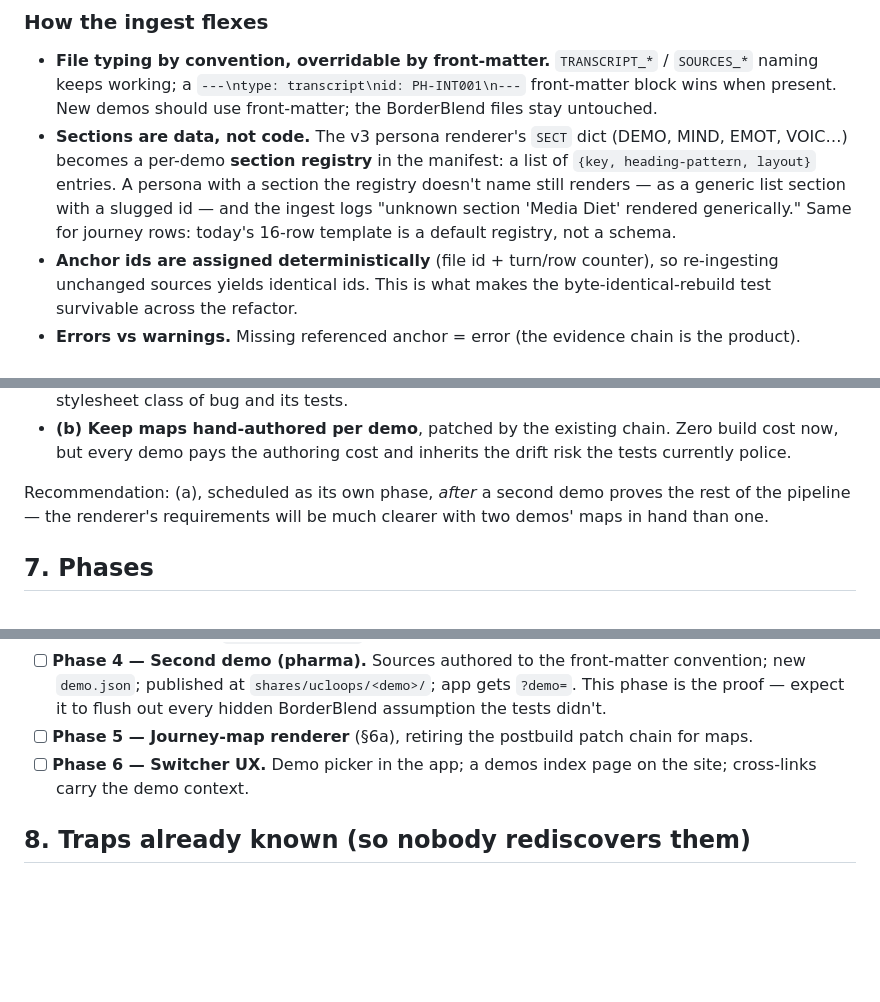
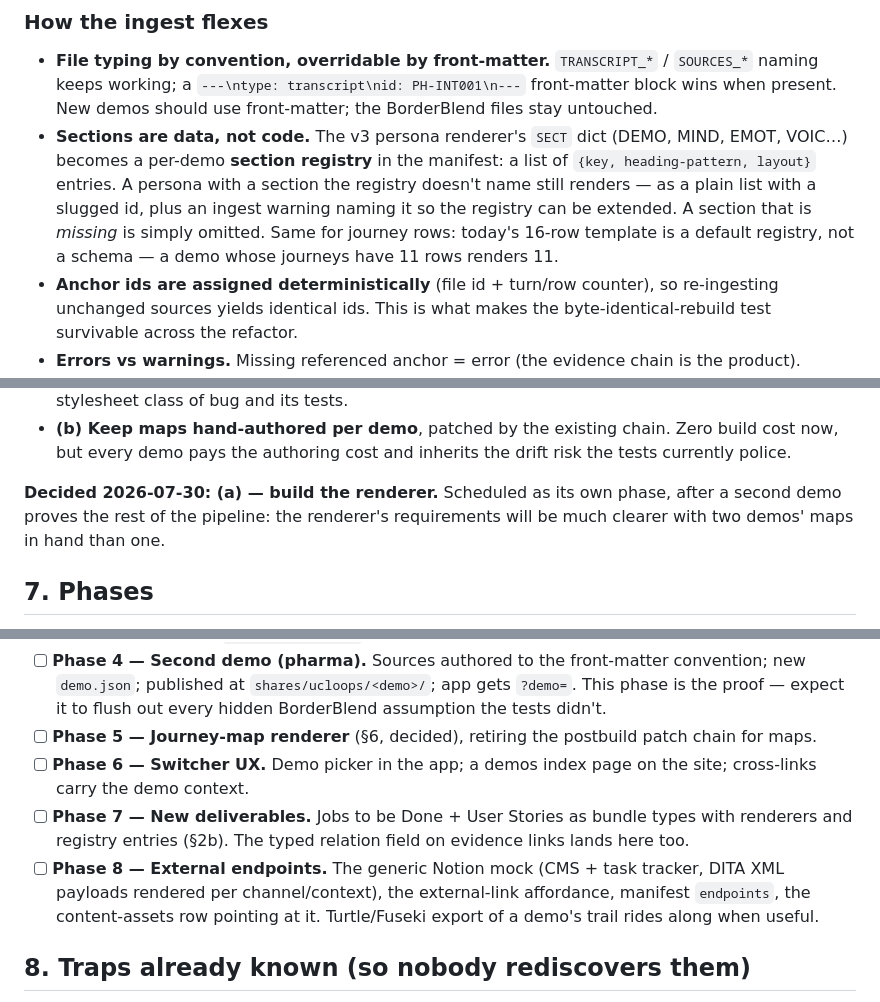
Before and after one commit to nozurbina/uc-ucloops-publicdemo, a Markdown page: .claude/abstraction-plan.md, 3 parts joined by grey strips. Drawn GitHub-style; blank space fills up the shorter version.

```diff
--- a/.claude/abstraction-plan.md
+++ b/.claude/abstraction-plan.md
@@ -64,9 +66,10 @@ already encode the method's concepts and 6,400 working links prove them out:
 - **Sections are data, not code.** The v3 persona renderer's `SECT` dict (DEMO,
   MIND, EMOT, VOIC…) becomes a per-demo **section registry** in the manifest: a
   list of `{key, heading-pattern, layout}` entries. A persona with a section the
-  registry doesn't name still renders — as a generic list section with a slugged id
-  — and the ingest logs "unknown section 'Media Diet' rendered generically." Same
-  for journey rows: today's 16-row template is a default registry, not a schema.
+  registry doesn't name still renders — as a plain list with a slugged id, plus an
+  ingest warning naming it so the registry can be extended. A section that is
+  *missing* is simply omitted. Same for journey rows: today's 16-row template is a
+  default registry, not a schema — a demo whose journeys have 11 rows renders 11.
 - **Anchor ids are assigned deterministically** (file id + turn/row counter), so
   re-ingesting unchanged sources yields identical ids. This is what makes the
   byte-identical-rebuild test survivable across the refactor.
@@ -192,9 +244,9 @@ maps, so the abstraction forces the question. Options:
   build cost now, but every demo pays the authoring cost and inherits the drift
   risk the tests currently police.
 
-Recommendation: (a), scheduled as its own phase, *after* a second demo proves the
-rest of the pipeline — the renderer's requirements will be much clearer with two
-demos' maps in hand than one.
+**Decided 2026-07-30: (a) — build the renderer.** Scheduled as its own phase,
+after a second demo proves the rest of the pipeline: the renderer's requirements
+will be much clearer with two demos' maps in hand than one.
 
 ## 7. Phases
 
@@ -221,10 +273,17 @@ a byte diff.
       convention; new `demo.json`; published at `shares/ucloops/<demo>/`; app gets
       `?demo=`. This phase is the proof — expect it to flush out every hidden
       BorderBlend assumption the tests didn't.
-- [ ] **Phase 5 — Journey-map renderer** (§6a), retiring the postbuild patch chain
-      for maps.
+- [ ] **Phase 5 — Journey-map renderer** (§6, decided), retiring the postbuild
+      patch chain for maps.
 - [ ] **Phase 6 — Switcher UX.** Demo picker in the app; a demos index page on the
       site; cross-links carry the demo context.
+- [ ] **Phase 7 — New deliverables.** Jobs to be Done + User Stories as bundle
+      types with renderers and registry entries (§2b). The typed relation field on
+      evidence links lands here too.
+- [ ] **Phase 8 — External endpoints.** The generic Notion mock (CMS + task
+      tracker, DITA XML payloads rendered per channel/context), the external-link
+      affordance, manifest `endpoints`, the content-assets row pointing at it.
+      Turtle/Fuseki export of a demo's trail rides along when useful.
 
 ## 8. Traps already known (so nobody rediscovers them)
 
```
Also changed, not shown: other parts of .claude/abstraction-plan.md (+60 -9 lines).
